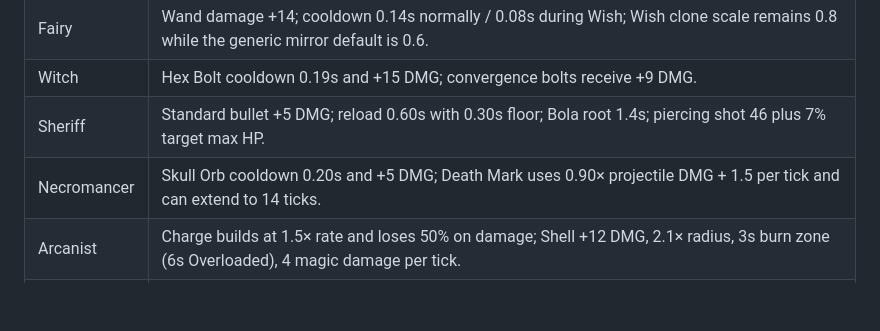
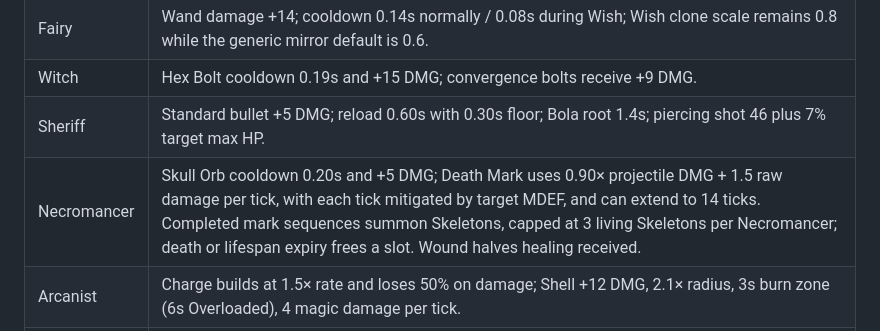
Before and after one commit to DuranDanielHarold/ArcheSpheres-AutomatedPhysicsBaseGame, a Markdown page: balance/patch-notes/BALANCE_PATCH_2_AGGRESSIVE_PASS.md, the part around the change. Drawn GitHub-style; blank space fills up the shorter version.

Commit message:
Document Necromancer Death Mark and Skeleton limits

```diff
--- a/balance/patch-notes/BALANCE_PATCH_2_AGGRESSIVE_PASS.md
+++ b/balance/patch-notes/BALANCE_PATCH_2_AGGRESSIVE_PASS.md
@@ -51,7 +51,7 @@ This is a progress record, not a claim that all gameplay changes have passed sim
 | Fairy | Wand damage +14; cooldown 0.14s normally / 0.08s during Wish; Wish clone scale remains 0.8 while the generic mirror default is 0.6. |
 | Witch | Hex Bolt cooldown 0.19s and +15 DMG; convergence bolts receive +9 DMG. |
 | Sheriff | Standard bullet +5 DMG; reload 0.60s with 0.30s floor; Bola root 1.4s; piercing shot 46 plus 7% target max HP. |
-| Necromancer | Skull Orb cooldown 0.20s and +5 DMG; Death Mark uses 0.90× projectile DMG + 1.5 per tick and can extend to 14 ticks. |
+| Necromancer | Skull Orb cooldown 0.20s and +5 DMG; Death Mark uses 0.90× projectile DMG + 1.5 raw damage per tick, with each tick mitigated by target MDEF, and can extend to 14 ticks. Completed mark sequences summon Skeletons, capped at 3 living Skeletons per Necromancer; death or lifespan expiry frees a slot. Wound halves healing received. |
 | Arcanist | Charge builds at 1.5× rate and loses 50% on damage; Shell +12 DMG, 2.1× radius, 3s burn zone (6s Overloaded), 4 magic damage per tick. |
 | Bard | Note cooldown 0.45s and +4 DMG; Crescendo uses +4 DMG at 2.6× multiplier; Sonic damage scales by 1 + 0.15 per bounce. |
 
```
